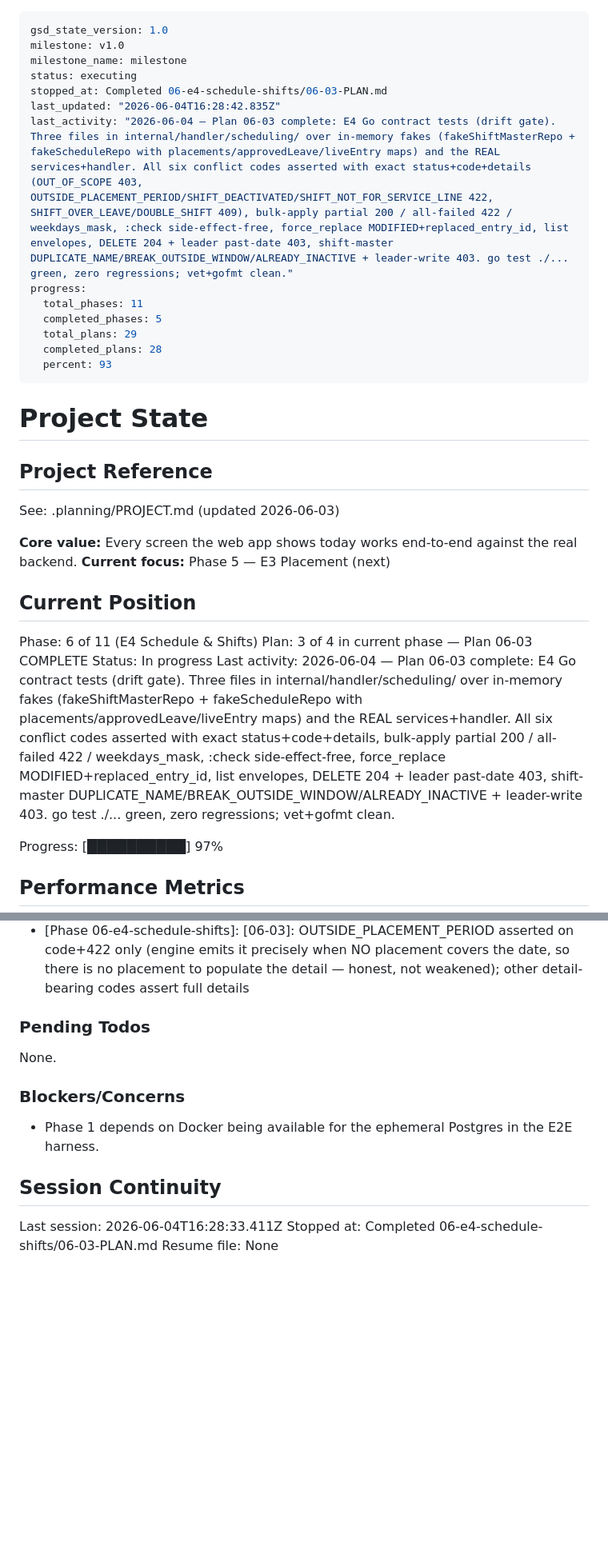
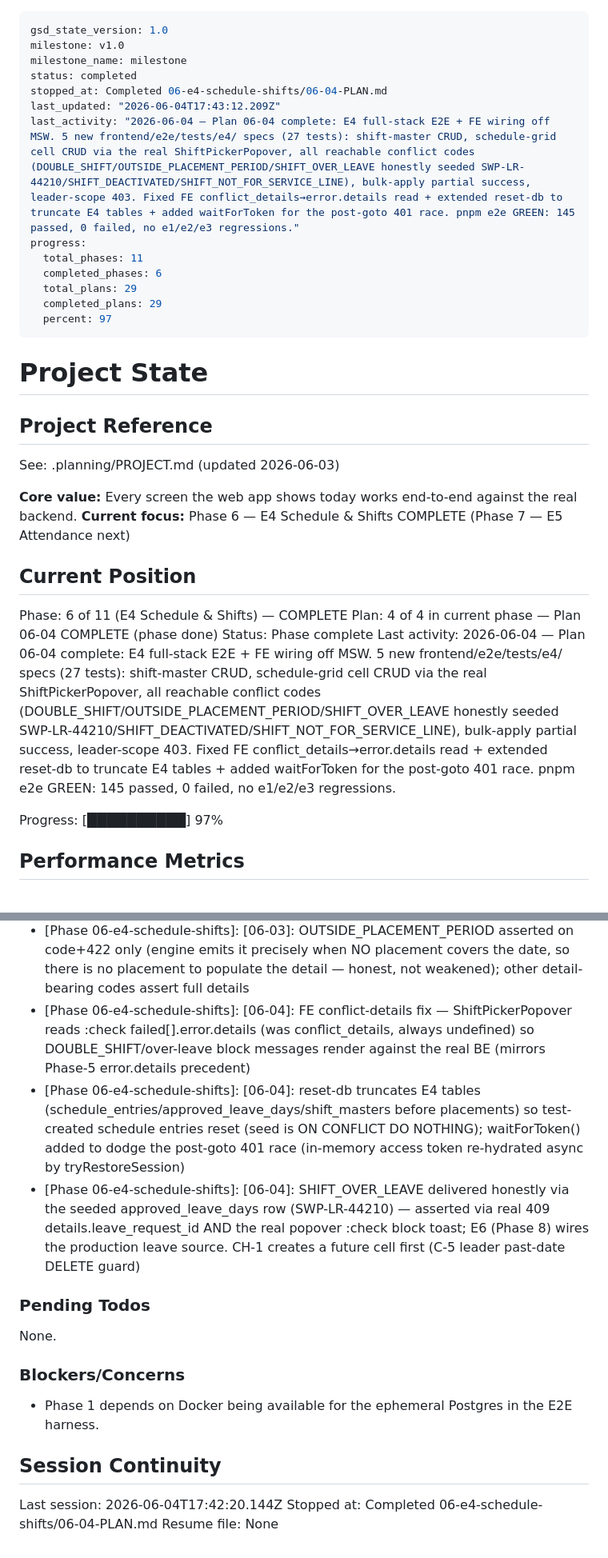
Before and after one commit to hariszaki17/hris-outsource, a Markdown page: .planning/STATE.md, 2 parts joined by grey strips. Shown at 80% size. Drawn GitHub-style; blank space fills up the shorter version.

Commit message:
docs(06-04): complete E4 schedule & shifts E2E plan

```diff
--- a/.planning/STATE.md
+++ b/.planning/STATE.md
@@ -2,16 +2,16 @@
 gsd_state_version: 1.0
 milestone: v1.0
 milestone_name: milestone
-status: executing
-stopped_at: Completed 06-e4-schedule-shifts/06-03-PLAN.md
-last_updated: "2026-06-04T16:28:42.835Z"
-last_activity: "2026-06-04 — Plan 06-03 complete: E4 Go contract tests (drift gate). Three files in internal/handler/scheduling/ over in-memory fakes (fakeShiftMasterRepo + fakeScheduleRepo with placements/approvedLeave/liveEntry maps) and the REAL services+handler. All six conflict codes asserted with exact status+code+details (OUT_OF_SCOPE 403, OUTSIDE_PLACEMENT_PERIOD/SHIFT_DEACTIVATED/SHIFT_NOT_FOR_SERVICE_LINE 422, SHIFT_OVER_LEAVE/DOUBLE_SHIFT 409), bulk-apply partial 200 / all-failed 422 / weekdays_mask, :check side-effect-free, force_replace MODIFIED+replaced_entry_id, list envelopes, DELETE 204 + leader past-date 403, shift-master DUPLICATE_NAME/BREAK_OUTSIDE_WINDOW/ALREADY_INACTIVE + leader-write 403. go test ./... green, zero regressions; vet+gofmt clean."
+status: completed
+stopped_at: Completed 06-e4-schedule-shifts/06-04-PLAN.md
+last_updated: "2026-06-04T17:43:12.209Z"
+last_activity: "2026-06-04 — Plan 06-04 complete: E4 full-stack E2E + FE wiring off MSW. 5 new frontend/e2e/tests/e4/ specs (27 tests): shift-master CRUD, schedule-grid cell CRUD via the real ShiftPickerPopover, all reachable conflict codes (DOUBLE_SHIFT/OUTSIDE_PLACEMENT_PERIOD/SHIFT_OVER_LEAVE honestly seeded SWP-LR-44210/SHIFT_DEACTIVATED/SHIFT_NOT_FOR_SERVICE_LINE), bulk-apply partial success, leader-scope 403. Fixed FE conflict_details→error.details read + extended reset-db to truncate E4 tables + added waitForToken for the post-goto 401 race. pnpm e2e GREEN: 145 passed, 0 failed, no e1/e2/e3 regressions."
 progress:
   total_phases: 11
-  completed_phases: 5
+  completed_phases: 6
   total_plans: 29
-  completed_plans: 28
-  percent: 93
+  completed_plans: 29
+  percent: 97
 ---
 
 # Project State
@@ -21,14 +21,14 @@ progress:
 See: .planning/PROJECT.md (updated 2026-06-03)
 
 **Core value:** Every screen the web app shows today works end-to-end against the real backend.
-**Current focus:** Phase 5 — E3 Placement (next)
+**Current focus:** Phase 6 — E4 Schedule & Shifts COMPLETE (Phase 7 — E5 Attendance next)
 
 ## Current Position
 
-Phase: 6 of 11 (E4 Schedule & Shifts)
-Plan: 3 of 4 in current phase — Plan 06-03 COMPLETE
-Status: In progress
-Last activity: 2026-06-04 — Plan 06-03 complete: E4 Go contract tests (drift gate). Three files in internal/handler/scheduling/ over in-memory fakes (fakeShiftMasterRepo + fakeScheduleRepo with placements/approvedLeave/liveEntry maps) and the REAL services+handler. All six conflict codes asserted with exact status+code+details, bulk-apply partial 200 / all-failed 422 / weekdays_mask, :check side-effect-free, force_replace MODIFIED+replaced_entry_id, list envelopes, DELETE 204 + leader past-date 403, shift-master DUPLICATE_NAME/BREAK_OUTSIDE_WINDOW/ALREADY_INACTIVE + leader-write 403. go test ./... green, zero regressions; vet+gofmt clean.
+Phase: 6 of 11 (E4 Schedule & Shifts) — COMPLETE
+Plan: 4 of 4 in current phase — Plan 06-04 COMPLETE (phase done)
+Status: Phase complete
+Last activity: 2026-06-04 — Plan 06-04 complete: E4 full-stack E2E + FE wiring off MSW. 5 new frontend/e2e/tests/e4/ specs (27 tests): shift-master CRUD, schedule-grid cell CRUD via the real ShiftPickerPopover, all reachable conflict codes (DOUBLE_SHIFT/OUTSIDE_PLACEMENT_PERIOD/SHIFT_OVER_LEAVE honestly seeded SWP-LR-44210/SHIFT_DEACTIVATED/SHIFT_NOT_FOR_SERVICE_LINE), bulk-apply partial success, leader-scope 403. Fixed FE conflict_details→error.details read + extended reset-db to truncate E4 tables + added waitForToken for the post-goto 401 race. pnpm e2e GREEN: 145 passed, 0 failed, no e1/e2/e3 regressions.
 
 Progress: [██████████] 97%
 
@@ -161,6 +162,9 @@ Full log in PROJECT.md Key Decisions. Recent:
 - [Phase 06-e4-schedule-shifts]: [06-02]: over-leave delivered honestly via real approved_leave_days read; seed plants SWP-LR-44210 for EMP-3001 (monday+3) so SHIFT_OVER_LEAVE is exercisable now; PATCH /schedule re-runs engine with ForceReplace=true (self-edit not a double-shift); leader past-date DELETE → 403 (C-5)
 - [Phase 06-e4-schedule-shifts]: [06-03]: E4 contract tests = drift gate; fakeShiftMasterRepo (nameIndex DUPLICATE_NAME sentinel) + fakeScheduleRepo (placements/approvedLeave/liveEntry maps) over the REAL services+handler; all six conflict codes asserted with exact status+code+details, bulk-apply 200/422/weekdays_mask, :check no-write, force_replace MODIFIED+replaced_entry_id, leader past-date DELETE 403
 - [Phase 06-e4-schedule-shifts]: [06-03]: OUTSIDE_PLACEMENT_PERIOD asserted on code+422 only (engine emits it precisely when NO placement covers the date, so there is no placement to populate the detail — honest, not weakened); other detail-bearing codes assert full details
+- [Phase 06-e4-schedule-shifts]: [06-04]: FE conflict-details fix — ShiftPickerPopover reads :check failed[].error.details (was conflict_details, always undefined) so DOUBLE_SHIFT/over-leave block messages render against the real BE (mirrors Phase-5 error.details precedent)
+- [Phase 06-e4-schedule-shifts]: [06-04]: reset-db truncates E4 tables (schedule_entries/approved_leave_days/shift_masters before placements) so test-created schedule entries reset (seed is ON CONFLICT DO NOTHING); waitForToken() added to dodge the post-goto 401 race (in-memory access token re-hydrated async by tryRestoreSession)
+- [Phase 06-e4-schedule-shifts]: [06-04]: SHIFT_OVER_LEAVE delivered honestly via the seeded approved_leave_days row (SWP-LR-44210) — asserted via real 409 details.leave_request_id AND the real popover :check block toast; E6 (Phase 8) wires the production leave source. CH-1 creates a future cell first (C-5 leader past-date DELETE guard)
 
 ### Pending Todos
 
@@ -172,6 +176,6 @@ None.
 
 ## Session Continuity
 
-Last session: 2026-06-04T16:28:33.411Z
-Stopped at: Completed 06-e4-schedule-shifts/06-03-PLAN.md
+Last session: 2026-06-04T17:42:20.144Z
+Stopped at: Completed 06-e4-schedule-shifts/06-04-PLAN.md
 Resume file: None
```
Also changed, not shown: other parts of .planning/STATE.md (+1 -0 lines), .planning/REQUIREMENTS.md (+1 -1 lines), 1 other file.
